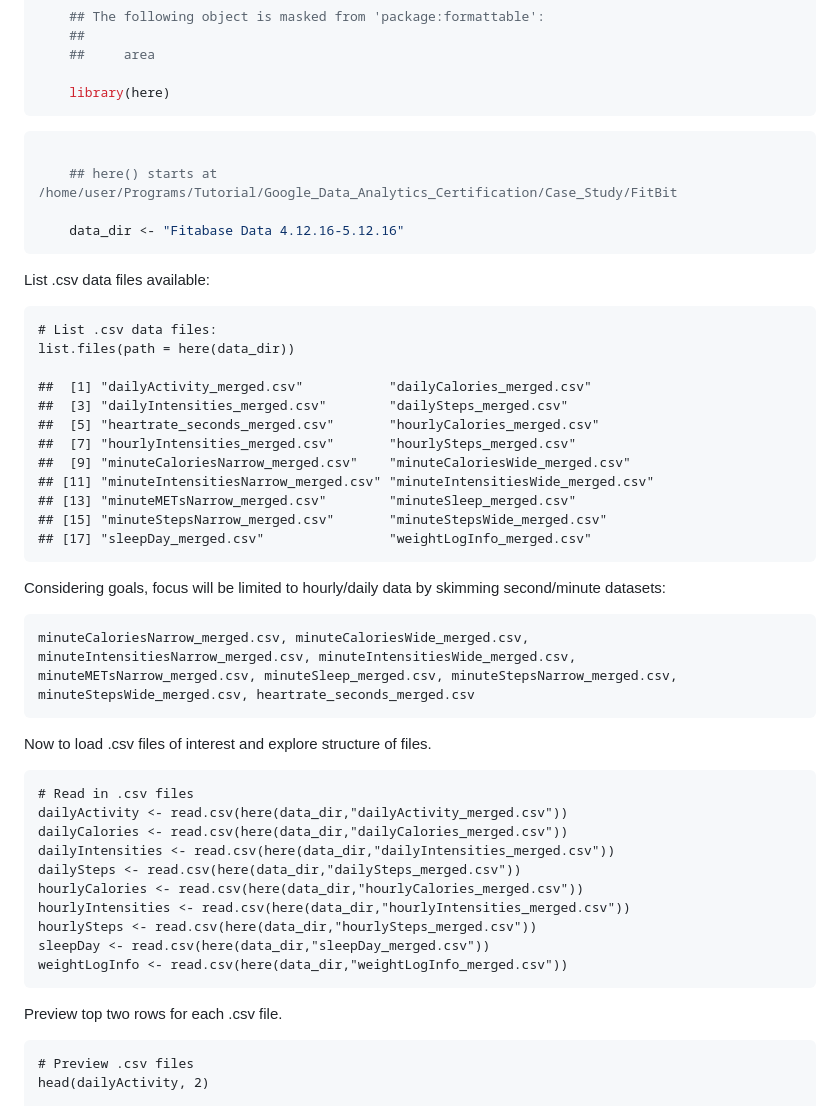
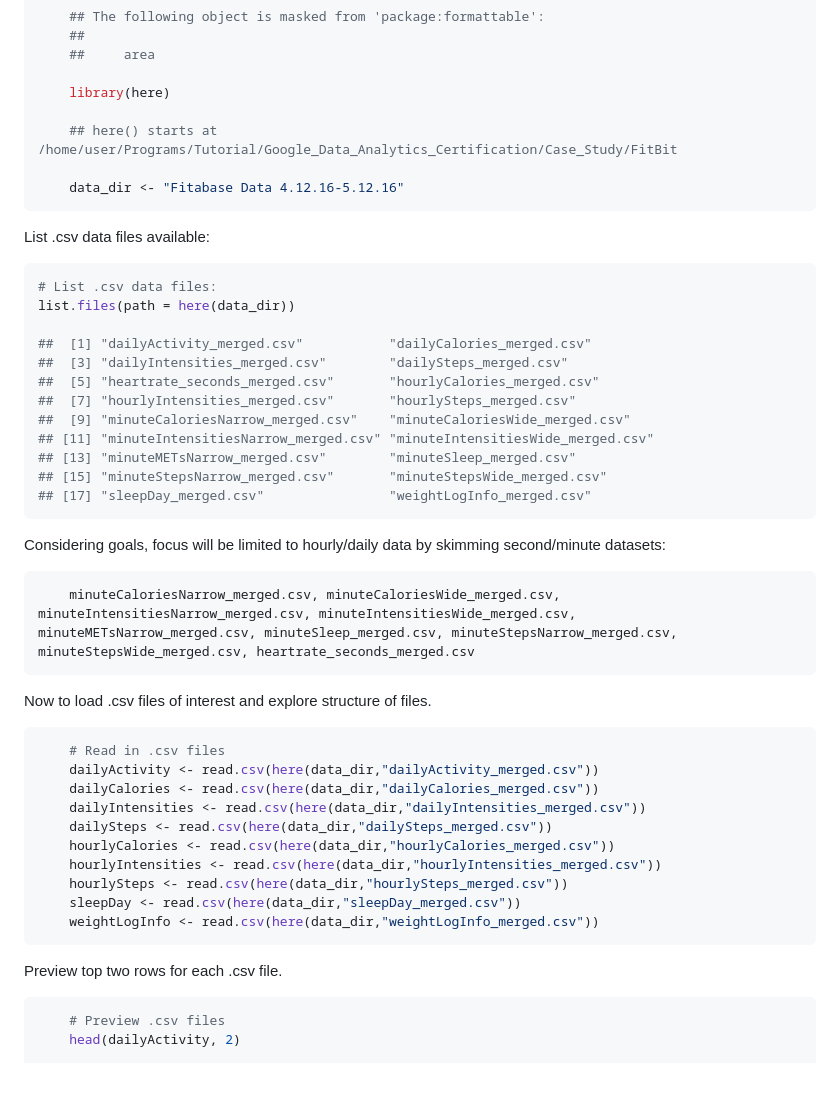
Before and after one commit to davidchilin/Bellabeat_Case_Study_Google_Data_Analytics, a Markdown page: README.md, the part around one of its changes. Drawn GitHub-style; blank space fills up the shorter version.

Commit message:
update README.md, fix inline R code boxes

````diff
--- a/README.md
+++ b/README.md
@@ -112,34 +112,32 @@ Case study approach will follow Google Data Analysis Process (using R): **Ask**,
     ##     area
 
     library(here)
-```
-```R
 
     ## here() starts at /home/user/Programs/Tutorial/Google_Data_Analytics_Certification/Case_Study/FitBit
 
     data_dir <- "Fitabase Data 4.12.16-5.12.16"
 ```
 List .csv data files available:
+```R
+# List .csv data files:
+list.files(path = here(data_dir))
 
-    # List .csv data files:
-    list.files(path = here(data_dir))
-
-    ##  [1] "dailyActivity_merged.csv"           "dailyCalories_merged.csv"
-    ##  [3] "dailyIntensities_merged.csv"        "dailySteps_merged.csv"
-    ##  [5] "heartrate_seconds_merged.csv"       "hourlyCalories_merged.csv"
-    ##  [7] "hourlyIntensities_merged.csv"       "hourlySteps_merged.csv"
-    ##  [9] "minuteCaloriesNarrow_merged.csv"    "minuteCaloriesWide_merged.csv"
-    ## [11] "minuteIntensitiesNarrow_merged.csv" "minuteIntensitiesWide_merged.csv"
-    ## [13] "minuteMETsNarrow_merged.csv"        "minuteSleep_merged.csv"
-    ## [15] "minuteStepsNarrow_merged.csv"       "minuteStepsWide_merged.csv"
-    ## [17] "sleepDay_merged.csv"                "weightLogInfo_merged.csv"
-
+##  [1] "dailyActivity_merged.csv"           "dailyCalories_merged.csv"
+##  [3] "dailyIntensities_merged.csv"        "dailySteps_merged.csv"
+##  [5] "heartrate_seconds_merged.csv"       "hourlyCalories_merged.csv"
+##  [7] "hourlyIntensities_merged.csv"       "hourlySteps_merged.csv"
+##  [9] "minuteCaloriesNarrow_merged.csv"    "minuteCaloriesWide_merged.csv"
+## [11] "minuteIntensitiesNarrow_merged.csv" "minuteIntensitiesWide_merged.csv"
+## [13] "minuteMETsNarrow_merged.csv"        "minuteSleep_merged.csv"
+## [15] "minuteStepsNarrow_merged.csv"       "minuteStepsWide_merged.csv"
+## [17] "sleepDay_merged.csv"                "weightLogInfo_merged.csv"
+```
 Considering goals, focus will be limited to hourly/daily data by skimming second/minute datasets:
-
+```r
     minuteCaloriesNarrow_merged.csv, minuteCaloriesWide_merged.csv, minuteIntensitiesNarrow_merged.csv, minuteIntensitiesWide_merged.csv, minuteMETsNarrow_merged.csv, minuteSleep_merged.csv, minuteStepsNarrow_merged.csv, minuteStepsWide_merged.csv, heartrate_seconds_merged.csv
-
+```
 Now to load .csv files of interest and explore structure of files.
-
+```r
     # Read in .csv files
     dailyActivity <- read.csv(here(data_dir,"dailyActivity_merged.csv"))
     dailyCalories <- read.csv(here(data_dir,"dailyCalories_merged.csv"))
@@ -150,9 +148,9 @@ Now to load .csv files of interest and explore structure of files.
     hourlySteps <- read.csv(here(data_dir,"hourlySteps_merged.csv"))
     sleepDay <- read.csv(here(data_dir,"sleepDay_merged.csv"))
     weightLogInfo <- read.csv(here(data_dir,"weightLogInfo_merged.csv"))
-
+```
 Preview top two rows for each .csv file.
-
+```r
     # Preview .csv files
     head(dailyActivity, 2)
 
````
Also changed, not shown: other parts of README.md (+52 -51 lines).
